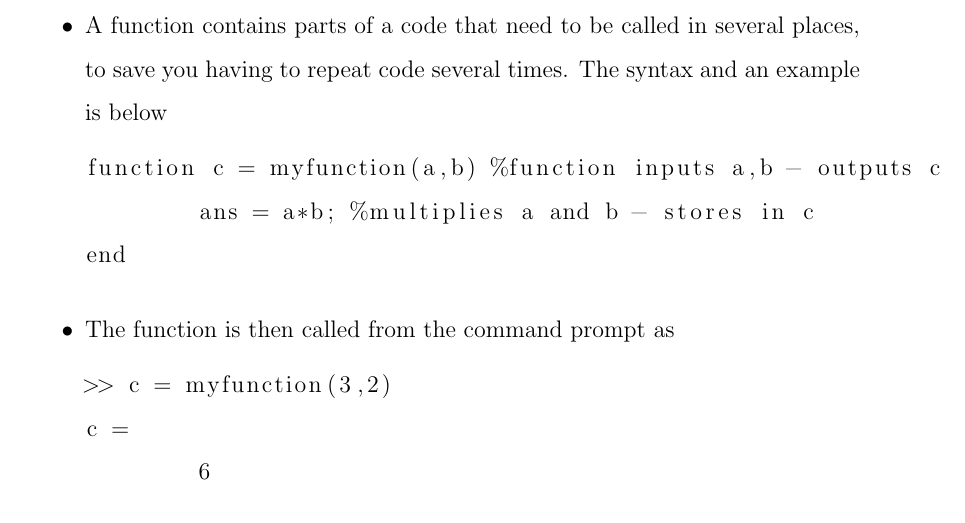
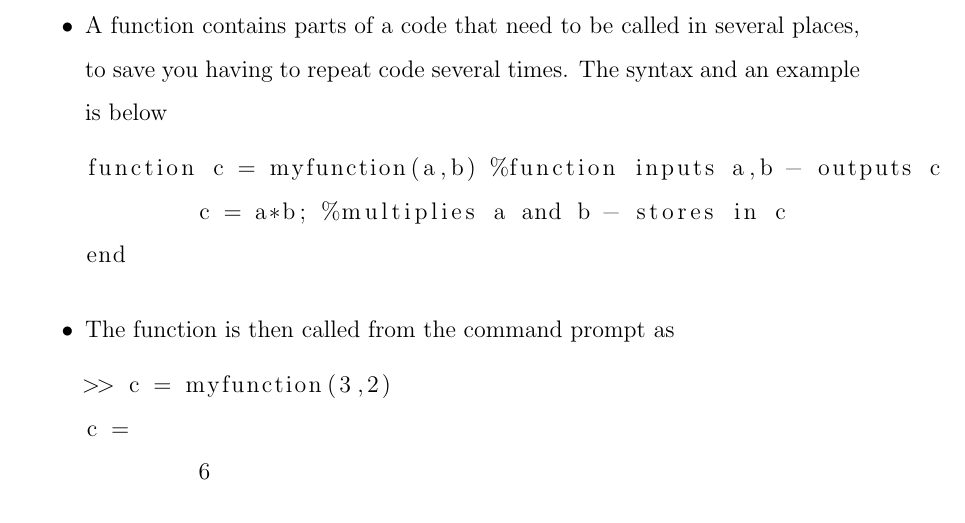
Before and after one commit to mackaya1/ugmatlab, a LaTeX document (docs/main.tex): part of page 15 of 30, cut so that both start at the same text. Compiled offline with pdfLaTeX; a LaTeX package or settings file that is missing is left out.

Commit message:
Fixed typo

```diff
--- a/docs/main.tex
+++ b/docs/main.tex
@@ -311,7 +311,7 @@ ans = 9
 \item A function contains parts of a code that need to be called in several places, to save you having to repeat code several times. The syntax and an example is below
 \begin{lstlisting}
 function c = myfunction(a,b) %function inputs a,b - outputs c
-	ans = a*b; %multiplies a and b - stores in c
+	c = a*b; %multiplies a and b - stores in c
 end
 \end{lstlisting}
 \item The function is then called from the command prompt as
```
